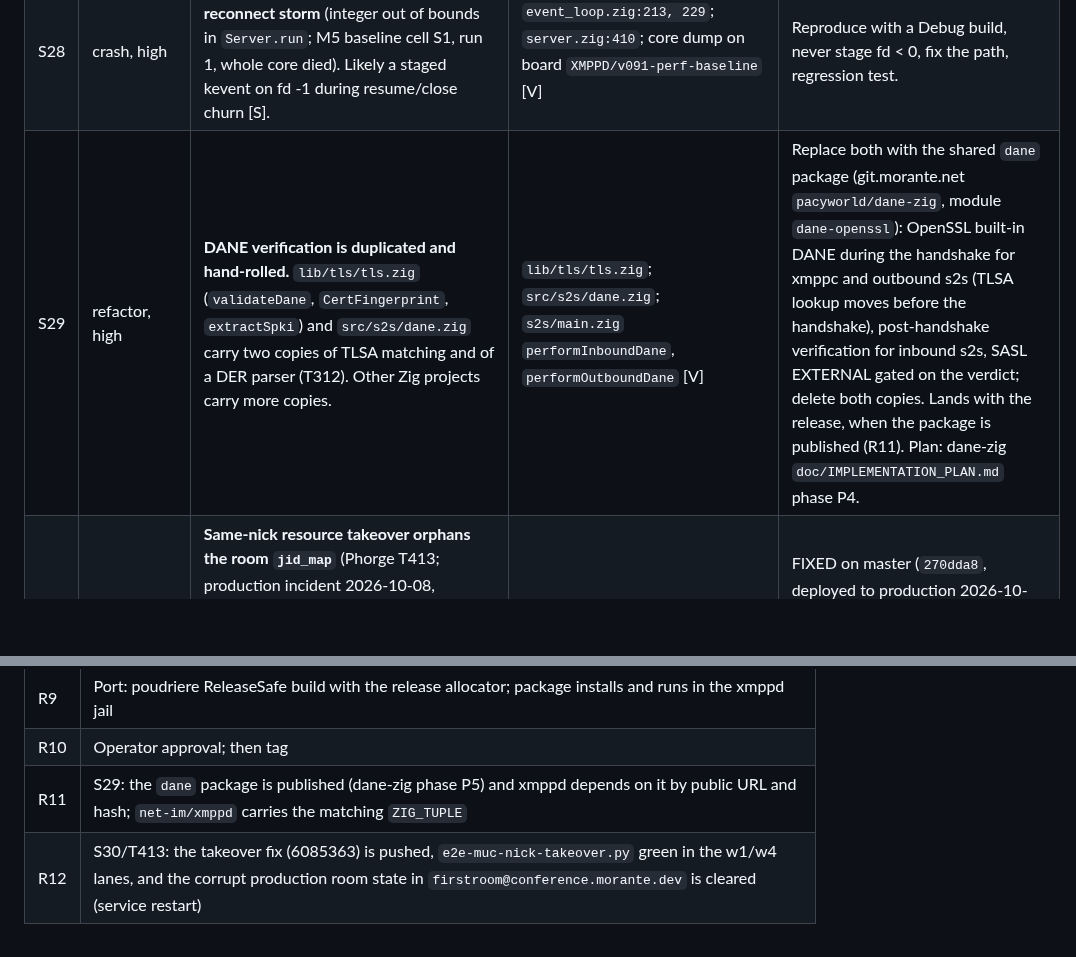
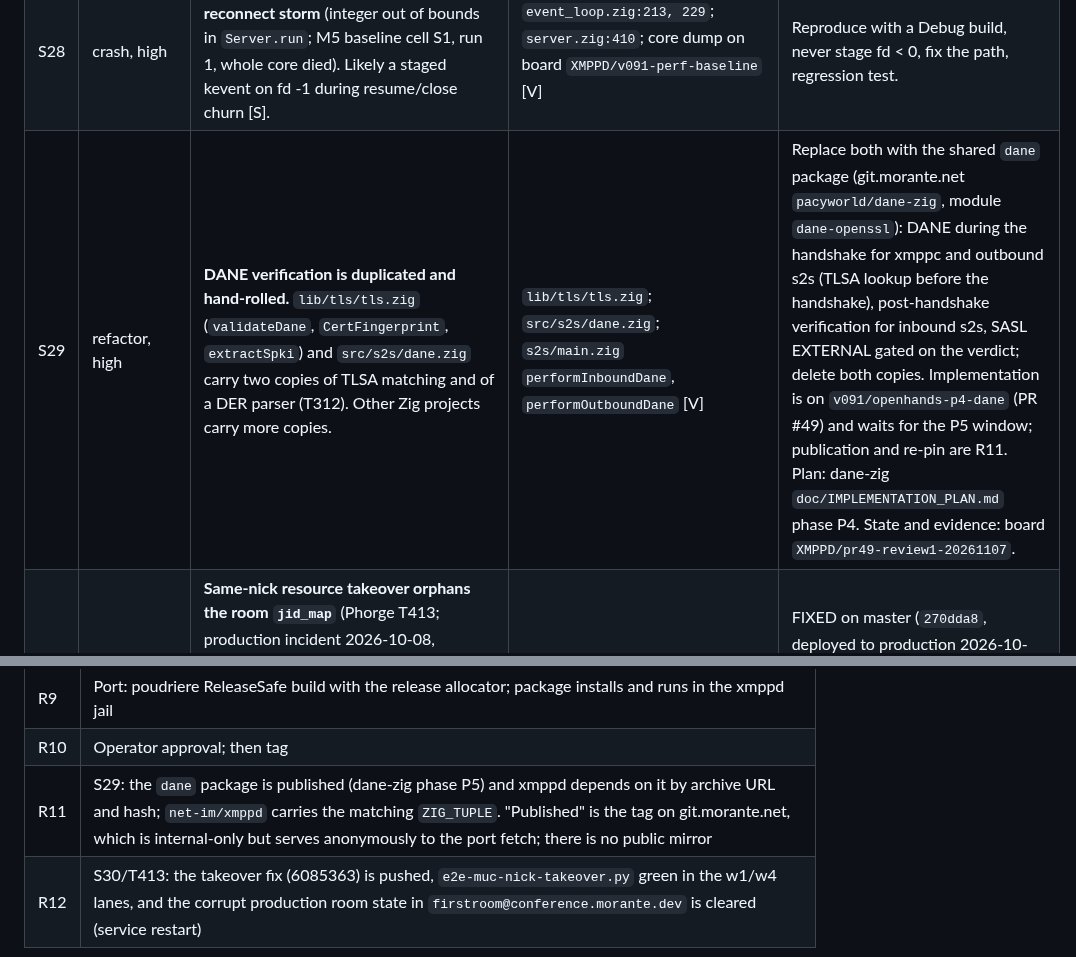
Before and after one commit to securemessage/xmppd, a Markdown page: doc/T197_QUALITY_SWEEP.md, 2 parts joined by grey strips. Rendered like a GitHub page; blank space fills up the shorter version.

Commit message:
doc: point the S29 row and R11 at the current state

```diff
--- a/doc/T197_QUALITY_SWEEP.md
+++ b/doc/T197_QUALITY_SWEEP.md
@@ -153,7 +153,7 @@ is still done first so the fix ships even if that ADR is rejected.
 | S26 | correctness, medium | **XML incomplete-document close runs before the fd-limit check** (T-C3286C8C). Verdict pending. | [S] | Verify, then fix in the reader or accept path. |
 | S27 | correctness, medium | **A nested `<stream:stream>` inside an open stream is accepted** instead of failing the stream. | `lib/xml` reader, core and s2s stream handlers [S] | RFC 6120 stream error (`not-well-formed` or `invalid-xml`), then close; test that sends a second stream header mid-stream. |
 | S28 | crash, high | **xmppd-core aborts under an SM reconnect storm** (integer out of bounds in `Server.run`; M5 baseline cell S1, run 1, whole core died). Likely a staged kevent on fd -1 during resume/close churn [S]. | `event_loop.zig:213, 229`; `server.zig:410`; core dump on board `XMPPD/v091-perf-baseline` [V] | Reproduce with a Debug build, never stage fd < 0, fix the path, regression test. |
-| S29 | refactor, high | **DANE verification is duplicated and hand-rolled.** `lib/tls/tls.zig` (`validateDane`, `CertFingerprint`, `extractSpki`) and `src/s2s/dane.zig` carry two copies of TLSA matching and of a DER parser (T312). Other Zig projects carry more copies. | `lib/tls/tls.zig`; `src/s2s/dane.zig`; `s2s/main.zig` `performInboundDane`, `performOutboundDane` [V] | Replace both with the shared `dane` package (git.morante.net `pacyworld/dane-zig`, module `dane-openssl`): OpenSSL built-in DANE during the handshake for xmppc and outbound s2s (TLSA lookup moves before the handshake), post-handshake verification for inbound s2s, SASL EXTERNAL gated on the verdict; delete both copies. Lands with the release, when the package is published (R11). Plan: dane-zig `doc/IMPLEMENTATION_PLAN.md` phase P4. |
+| S29 | refactor, high | **DANE verification is duplicated and hand-rolled.** `lib/tls/tls.zig` (`validateDane`, `CertFingerprint`, `extractSpki`) and `src/s2s/dane.zig` carry two copies of TLSA matching and of a DER parser (T312). Other Zig projects carry more copies. | `lib/tls/tls.zig`; `src/s2s/dane.zig`; `s2s/main.zig` `performInboundDane`, `performOutboundDane` [V] | Replace both with the shared `dane` package (git.morante.net `pacyworld/dane-zig`, module `dane-openssl`): DANE during the handshake for xmppc and outbound s2s (TLSA lookup before the handshake), post-handshake verification for inbound s2s, SASL EXTERNAL gated on the verdict; delete both copies. Implementation is on `v091/openhands-p4-dane` (PR #49) and waits for the P5 window; publication and re-pin are R11. Plan: dane-zig `doc/IMPLEMENTATION_PLAN.md` phase P4. State and evidence: board `XMPPD/pr49-review1-20261107`. |
 | S30 | data loss, high | **Same-nick resource takeover orphans the room `jid_map`** (Phorge T413; production incident 2026-10-08, daniel@morante.dev/NaplesTB could not join, send, or see messages). `handleJoin` collapse overwrote the occupant's `real_jid_buf` in place; `jid_map` keys alias that buffer, so every `findByRealJid` missed from then on: takeover resource got no roster/history/subject, groupchat send bounced `not-acceptable` (sender lookup miss), and on disconnect `removeByRealJid` missed too, so the ghost occupant collapsed every later join. `sendSelfPresence` also hardcoded `affiliation='owner' role='moderator'`. | `muc_handler.zig:954-977`; `room_registry.zig:117-119 (keys alias inline buffers)` [V]; production log `info(muc): ... collapsed into existing occupant` repeated across rebinds [V] | FIXED on master (`270dda8`, deployed to production 2026-10-17): `Room.retargetOccupant` removes the old index key before overwriting the buffer, takeover resource gets the full join response minus the join broadcast, `sendSelfPresence` uses real role/affiliation. e2e `e2e-muc-nick-takeover.py` red 5/10 on old build, green 10/10 at workers=1/4; unit tests double-retarget. S1 hotfix must escape the `sendSelfPresence` attribute writes. T413 stays open until S31 explains the archive gap. |
 | S31 | data loss, high | **Archive writes fail silently** (Phorge T414). Production RocksDB archive has no MUC or 1:1 rows from 2026-06-24 to 2026-10-08 despite months of traffic; the LOG history shows zero table deletions and every WAL recovered in that window was empty, so nothing was written. `Server.archiveStore` swallows store errors (`catch {}`) and the archive queue `enqueue` returns void: no counter, no log line. | `server.zig` `archiveStore`; `archive_queue.zig` [V]; RocksDB `LOG`/`LOG.old.*` in the production jail [V] | Count and log every archive write failure (R5); find the cause by comparing the binaries deployed Jun 24 to Oct 8 with later ones (null archive store in core, column-family cache at open, queue missed wakeup V15); regression test that a groupchat and a 1:1 message reach the store and survive a restart. |
 | S32 | data loss, medium | **MAM `by_contact` index overwrites same-second messages from one contact** (Phorge T415). The key is `owner\0with\0timestamp_be(8)` with a timestamp in seconds, so a later message from the same contact in the same second replaces the index entry, and a `with`-filtered MAM query loses the earlier one. Primary rows survive (the key carries the stanza id). | `store/archive_store.zig` `buildContactKey`; `core/router.zig:304` [V] | With D3: unique ordered key (append the stanza id, or a per-owner sequence shared with the by_id index) plus `xmppctl reindex` migration; regression test with two same-second messages from one contact. Offline-row collisions are PR #9 G2, not this item. |
@@ -763,7 +763,7 @@ targets marked TBD are set from the M5 baseline before Phase 1 merges.
 | R8 | Docs: `ARCHITECTURE.md` rewritten (thread-per-core workers, actors, Outbox, envelope ring, storage service), `STORAGE_DESIGN.md` corrected, `CONFIGURATION.md` generated from the schema, `CHANGELOG.md` |
 | R9 | Port: poudriere ReleaseSafe build with the release allocator; package installs and runs in the xmppd jail |
 | R10 | Operator approval; then tag |
-| R11 | S29: the `dane` package is published (dane-zig phase P5) and xmppd depends on it by public URL and hash; `net-im/xmppd` carries the matching `ZIG_TUPLE` |
+| R11 | S29: the `dane` package is published (dane-zig phase P5) and xmppd depends on it by archive URL and hash; `net-im/xmppd` carries the matching `ZIG_TUPLE`. "Published" is the tag on git.morante.net, which is internal-only but serves anonymously to the port fetch; there is no public mirror |
 | R12 | S30/T413: the takeover fix (6085363) is pushed, `e2e-muc-nick-takeover.py` green in the w1/w4 lanes, and the corrupt production room state in `firstroom@conference.morante.dev` is cleared (service restart) |
 
 ---
```
